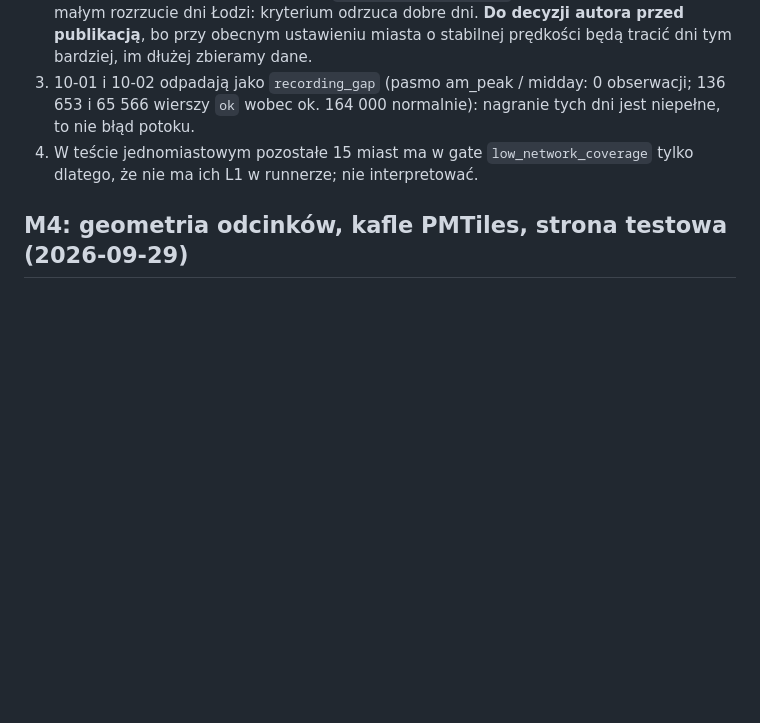
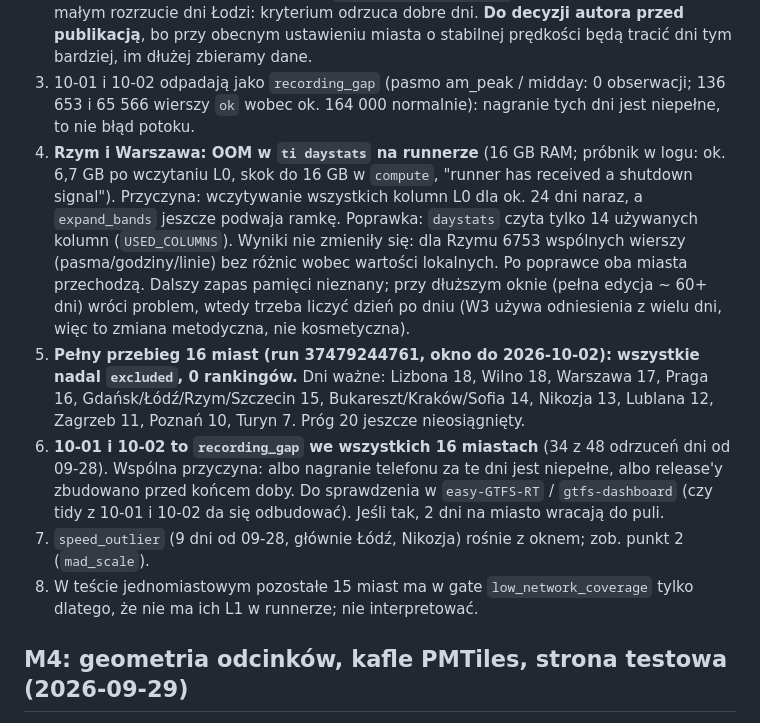
Before and after one commit to GISBoost/transit-index, a Markdown page: docs/progress.md, the part around the change. Rendered like a GitHub page; blank space fills up the shorter version.

Commit message:
docs(progress): Actions edition run results and findings
Co-Authored-By: Claude Sonnet 5.5 <noreply@anthropic.com>

```diff
--- a/docs/progress.md
+++ b/docs/progress.md
@@ -10,7 +10,11 @@ Test na Łodzi (okno 2026-09-01…10-02), run 37471628994 i weryfikacja poprawki
 1. **Błąd wyścigu w `static_store.store()`** (ujawniony przez pusty magazyn na runnerze, lokalnie ukryty przez cache): przy `--workers 3` dwa procesy zapisujące tę samą statykę (ten sam SHA) kończyły się `OSError: Directory not empty`; w pierwszym przebiegu padło 8 z 32 dni Łodzi. Poprawione (przegrany proces uznaje cudzy zapis za sukces), gałąź `fix/static-store-race`. Bez testu jednostkowego (wymaga wielu procesów).
 2. **Nowe dni nie zwiększyły liczby dni ważnych Łodzi (nadal 15 z 24).** 09-28, 09-29, 09-30 odpadają jako `speed_outlier`: 17,12 / 17,06 / 17,11 km/h wobec mediany 17,26, limit ±0,14 km/h (≈0,8%). To skutek `anomaly.mad_scale: 1.0` (decyzja 1 z M3) przy bardzo małym rozrzucie dni Łodzi: kryterium odrzuca dobre dni. **Do decyzji autora przed publikacją**, bo przy obecnym ustawieniu miasta o stabilnej prędkości będą tracić dni tym bardziej, im dłużej zbieramy dane.
 3. 10-01 i 10-02 odpadają jako `recording_gap` (pasmo am_peak / midday: 0 obserwacji; 136 653 i 65 566 wierszy `ok` wobec ok. 164 000 normalnie): nagranie tych dni jest niepełne, to nie błąd potoku.
-4. W teście jednomiastowym pozostałe 15 miast ma w gate `low_network_coverage` tylko dlatego, że nie ma ich L1 w runnerze; nie interpretować.
+5. **Rzym i Warszawa: OOM w `ti daystats` na runnerze** (16 GB RAM; próbnik w logu: ok. 6,7 GB po wczytaniu L0, skok do 16 GB w `compute`, "runner has received a shutdown signal"). Przyczyna: wczytywanie wszystkich kolumn L0 dla ok. 24 dni naraz, a `expand_bands` jeszcze podwaja ramkę. Poprawka: `daystats` czyta tylko 14 używanych kolumn (`USED_COLUMNS`). Wyniki nie zmieniły się: dla Rzymu 6753 wspólnych wierszy (pasma/godziny/linie) bez różnic wobec wartości lokalnych. Po poprawce oba miasta przechodzą. Dalszy zapas pamięci nieznany; przy dłuższym oknie (pełna edycja ~ 60+ dni) wróci problem, wtedy trzeba liczyć dzień po dniu (W3 używa odniesienia z wielu dni, więc to zmiana metodyczna, nie kosmetyczna).
+6. **Pełny przebieg 16 miast (run 37479244761, okno do 2026-10-02): wszystkie nadal `excluded`, 0 rankingów.** Dni ważne: Lizbona 18, Wilno 18, Warszawa 17, Praga 16, Gdańsk/Łódź/Rzym/Szczecin 15, Bukareszt/Kraków/Sofia 14, Nikozja 13, Lublana 12, Zagrzeb 11, Poznań 10, Turyn 7. Próg 20 jeszcze nieosiągnięty.
+7. **10-01 i 10-02 to `recording_gap` we wszystkich 16 miastach** (34 z 48 odrzuceń dni od 09-28). Wspólna przyczyna: albo nagranie telefonu za te dni jest niepełne, albo release'y zbudowano przed końcem doby. Do sprawdzenia w `easy-GTFS-RT` / `gtfs-dashboard` (czy tidy z 10-01 i 10-02 da się odbudować). Jeśli tak, 2 dni na miasto wracają do puli.
+8. `speed_outlier` (9 dni od 09-28, głównie Łódź, Nikozja) rośnie z oknem; zob. punkt 2 (`mad_scale`).
+9. W teście jednomiastowym pozostałe 15 miast ma w gate `low_network_coverage` tylko dlatego, że nie ma ich L1 w runnerze; nie interpretować.
 
 ## M4: geometria odcinków, kafle PMTiles, strona testowa (2026-09-29)
 
```
